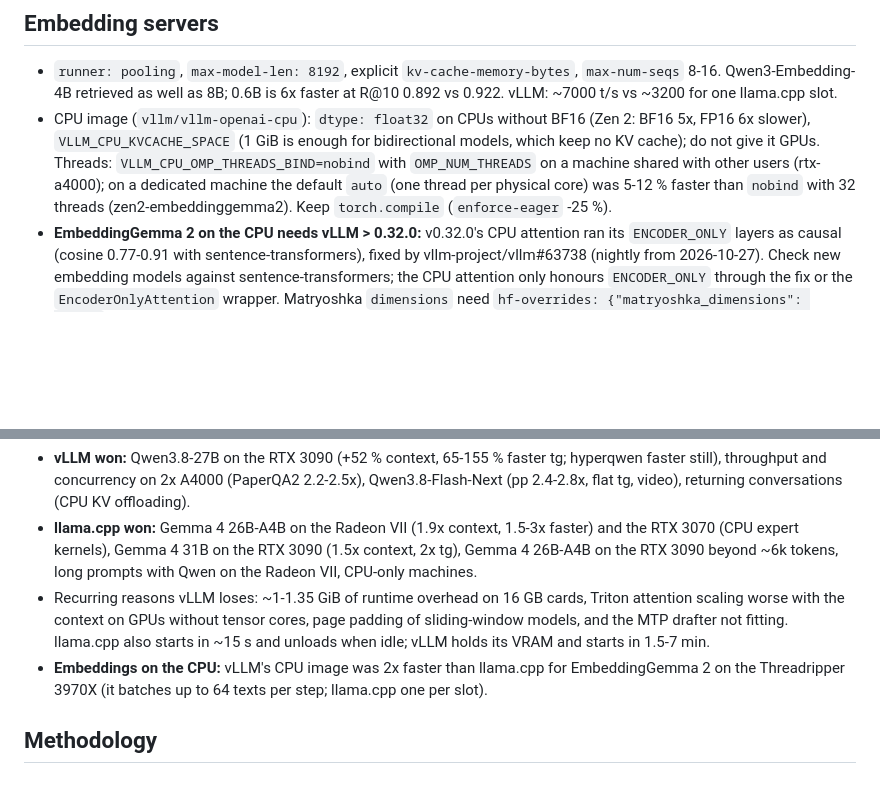
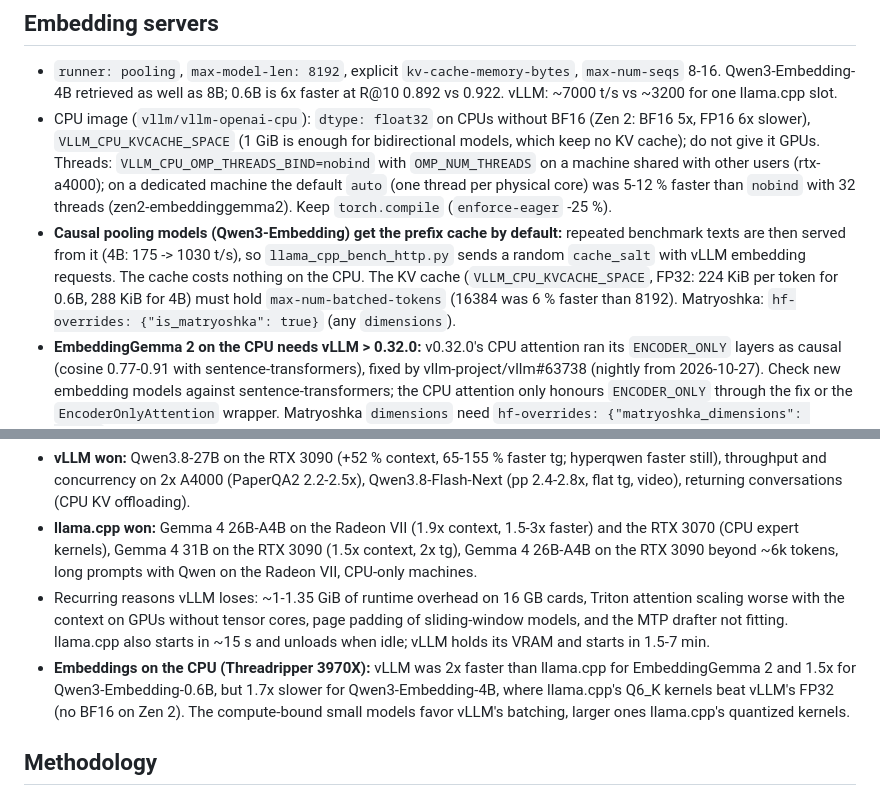
Before and after one commit to AgenttiX/agx-ai, a Markdown page: vllm/OPTIMIZATIONS.md, 2 parts joined by grey strips. Drawn GitHub-style; blank space fills up the shorter version.

```diff
--- a/vllm/OPTIMIZATIONS.md
+++ b/vllm/OPTIMIZATIONS.md
@@ -207,6 +207,11 @@ What has given the largest gains, roughly in order:
   Threads: `VLLM_CPU_OMP_THREADS_BIND=nobind` with `OMP_NUM_THREADS` on a machine shared with other users
   (rtx-a4000); on a dedicated machine the default `auto` (one thread per physical core) was 5-12 % faster than
   `nobind` with 32 threads (zen2-embeddinggemma2). Keep `torch.compile` (`enforce-eager` -25 %).
+- **Causal pooling models (Qwen3-Embedding) get the prefix cache by default:** repeated benchmark texts are then served
+  from it (4B: 175 -> 1030 t/s), so `llama_cpp_bench_http.py` sends a random `cache_salt` with vLLM embedding requests.
+  The cache costs nothing on the CPU. The KV cache (`VLLM_CPU_KVCACHE_SPACE`, FP32: 224 KiB per token for 0.6B,
+  288 KiB for 4B) must hold `max-num-batched-tokens` (16384 was 6 % faster than 8192). Matryoshka:
+  `hf-overrides: {"is_matryoshka": true}` (any `dimensions`).
 - **EmbeddingGemma 2 on the CPU needs vLLM > 0.32.0:** v0.32.0's CPU attention ran its `ENCODER_ONLY` layers as
   causal (cosine 0.77-0.91 with sentence-transformers), fixed by vllm-project/vllm#63738 (nightly from 2026-10-27).
   Check new embedding models against sentence-transformers; the CPU attention only honours `ENCODER_ONLY` through
@@ -239,8 +244,9 @@ What has given the largest gains, roughly in order:
 - Recurring reasons vLLM loses: ~1-1.35 GiB of runtime overhead on 16 GB cards, Triton attention scaling worse with
   the context on GPUs without tensor cores, page padding of sliding-window models, and the MTP drafter not fitting.
   llama.cpp also starts in ~15 s and unloads when idle; vLLM holds its VRAM and starts in 1.5-7 min.
-- **Embeddings on the CPU:** vLLM's CPU image was 2x faster than llama.cpp for EmbeddingGemma 2 on the Threadripper
-  3970X (it batches up to 64 texts per step; llama.cpp one per slot).
+- **Embeddings on the CPU (Threadripper 3970X):** vLLM was 2x faster than llama.cpp for EmbeddingGemma 2 and 1.5x for
+  Qwen3-Embedding-0.6B, but 1.7x slower for Qwen3-Embedding-4B, where llama.cpp's Q6_K kernels beat vLLM's FP32 (no
+  BF16 on Zen 2). The compute-bound small models favor vLLM's batching, larger ones llama.cpp's quantized kernels.
 
 ## Methodology
 
```
Also changed, not shown: vllm-zen2-qwen3-embedding/README.md (+27 -0 lines).
